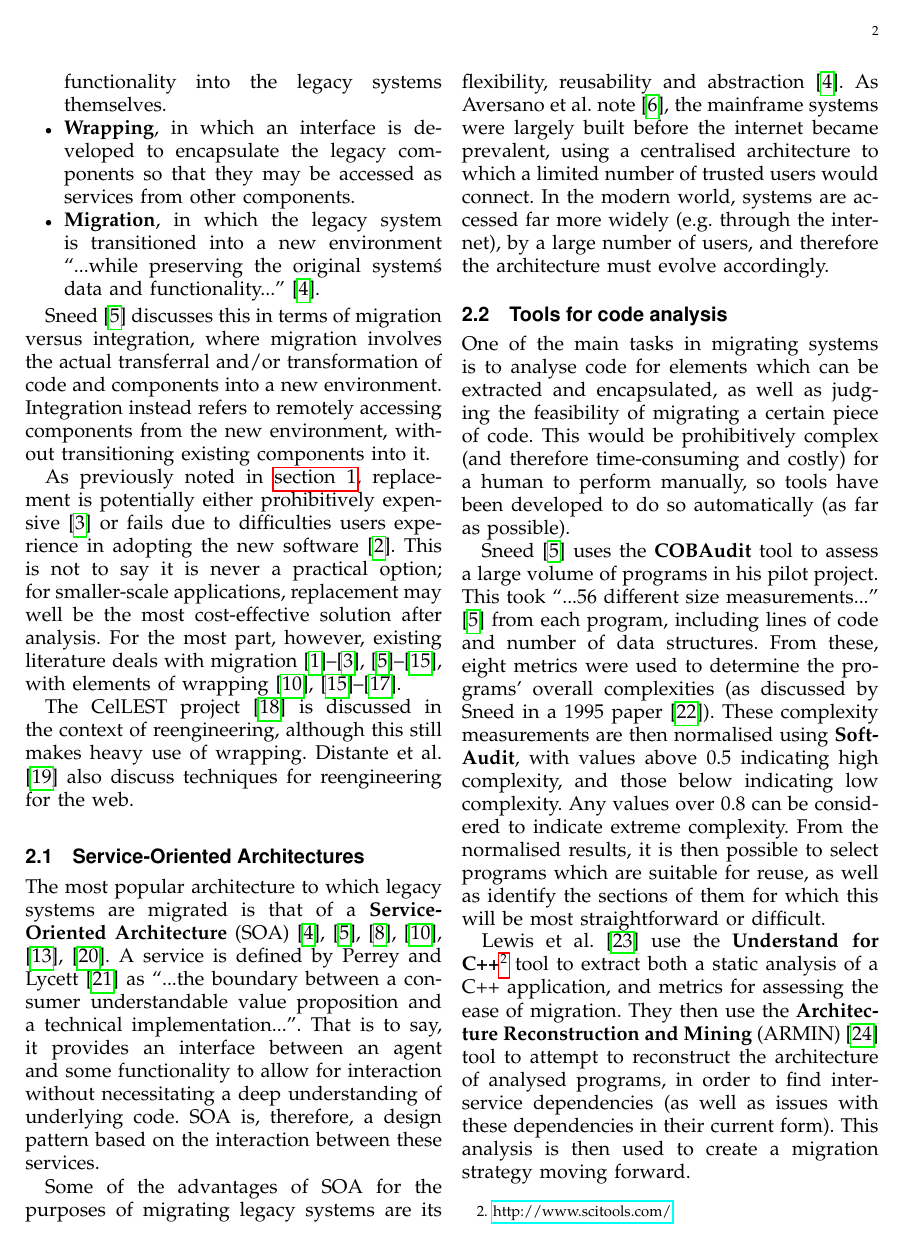
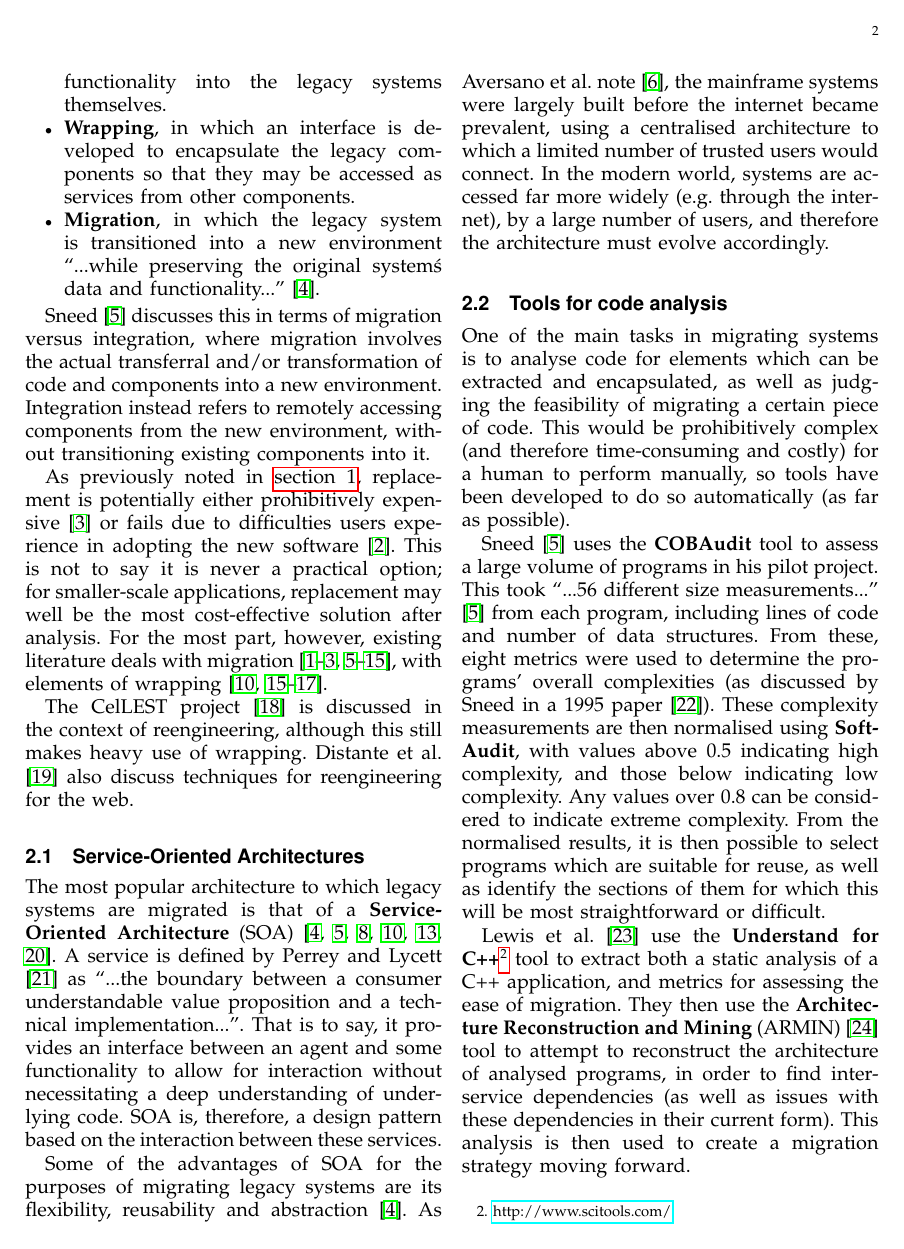
Before and after one commit to patricknaish/IRP, a LaTeX paper (report/report.tex): page 2 of 7 before the commit and page 2 of 8 after it. Compiled offline with pdfLaTeX.

Commit message:
Changed to condensed cite style

```diff
--- a/report/report.tex
+++ b/report/report.tex
@@ -14,6 +14,7 @@
 \usepackage{url}
 \usepackage[noadjust]{cite}
 \usepackage{todonotes}
+\usepackage[numbers,square, comma, sort&compress]{natbib}
 
 % correct bad hyphenation here
 %\hyphenation{op-tical net-works semi-conduc-tor}
```
Also changed, not shown: report/report.pdf.
